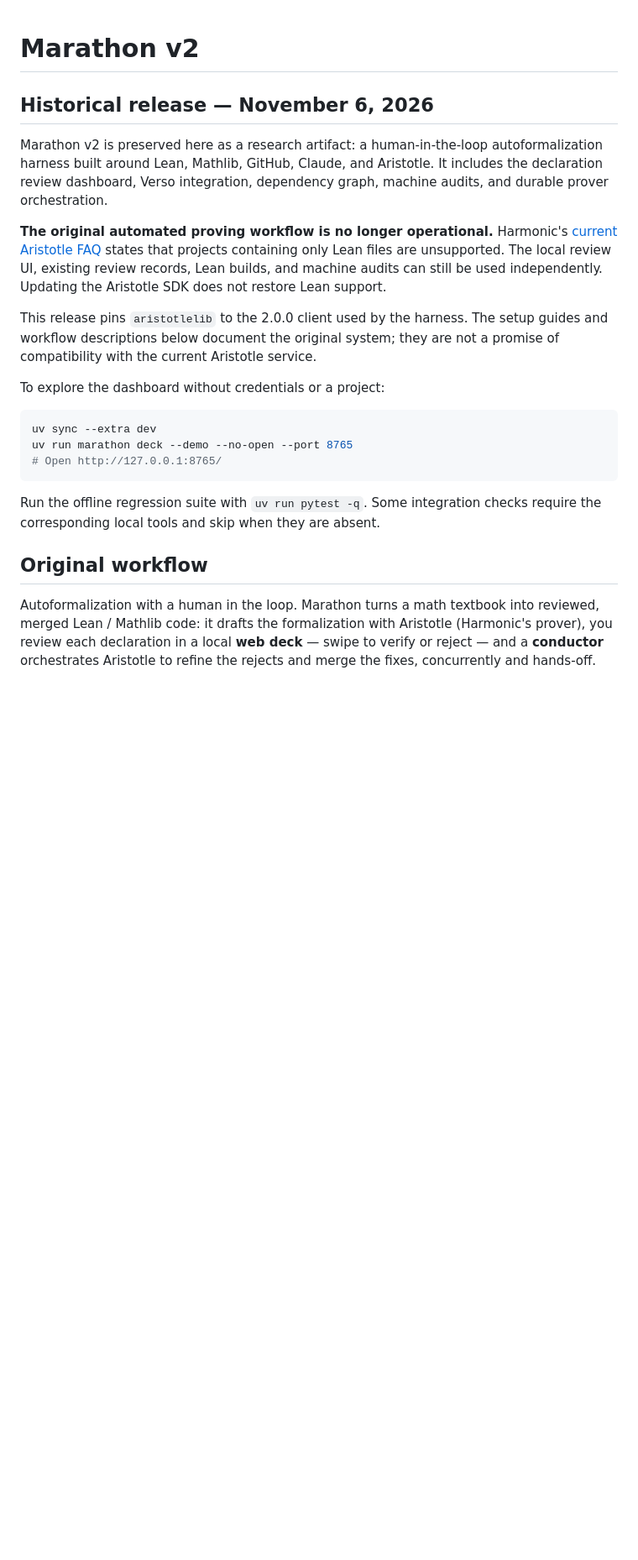
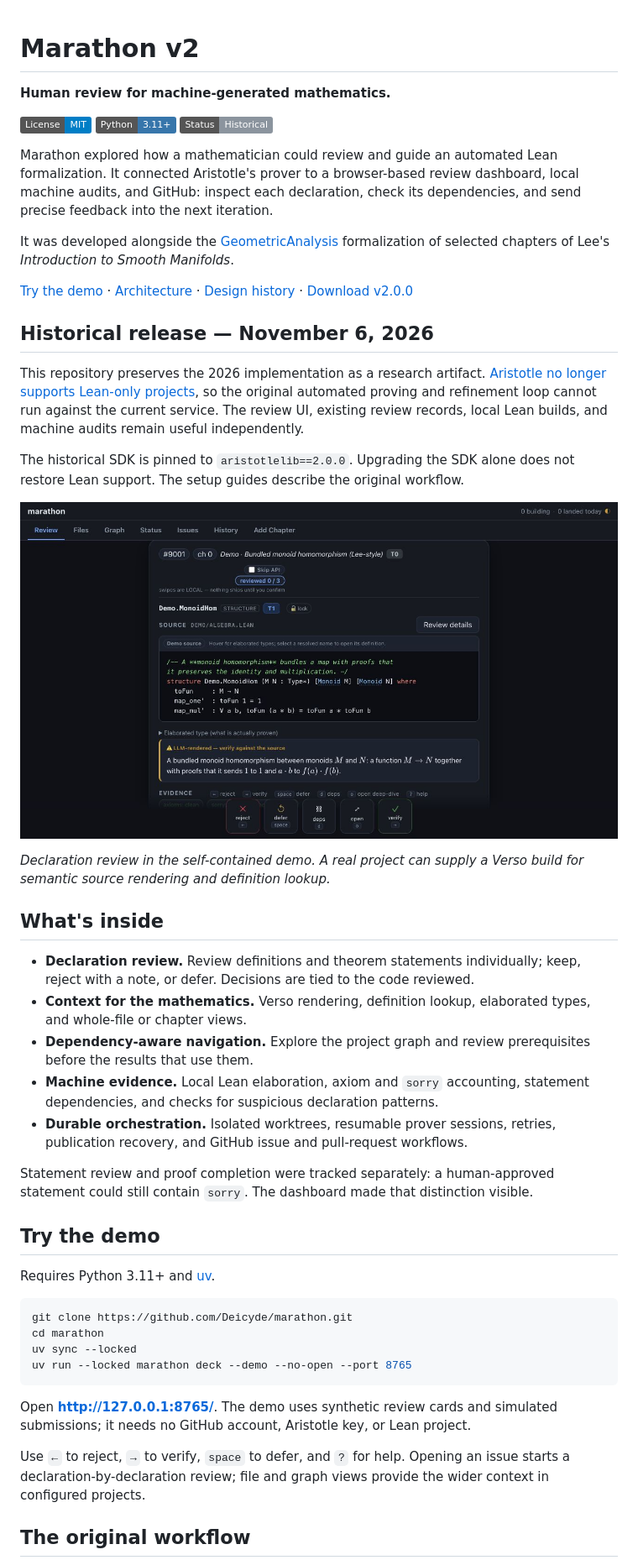
Before and after one commit to Deicyde/marathon, a Markdown page: README.md, the part around one of its changes. Shown at 84% size. Drawn GitHub-style; pictures changed too: docs/images/review-demo.jpg (added); badges without logos; blank space fills up the shorter version.

Commit message:
docs: polish Marathon v2 for archival

````diff
--- a/README.md
+++ b/README.md
@@ -1,38 +1,73 @@
 # Marathon v2
+
+**Human review for machine-generated mathematics.**
+
+[![License: MIT](https://img.shields.io/badge/License-MIT-blue.svg)](LICENSE)
+[![Python 3.11+](https://img.shields.io/badge/Python-3.11%2B-3776AB.svg)](pyproject.toml)
+[![Historical release](https://img.shields.io/badge/Status-Historical-8b949e.svg)](https://github.com/Deicyde/marathon/releases/tag/v2.0.0)
+
+Marathon explored how a mathematician could review and guide an automated Lean
+formalization. It connected Aristotle's prover to a browser-based review
+dashboard, local machine audits, and GitHub: inspect each declaration, check
+its dependencies, and send precise feedback into the next iteration.
+
+It was developed alongside the
+[GeometricAnalysis](https://github.com/pitmonticone/GeometricAnalysis)
+formalization of selected chapters of Lee's *Introduction to Smooth Manifolds*.
+
+[Try the demo](#try-the-demo) · [Architecture](docs/architecture.md) ·
+[Design history](docs/marathon-v2-plan.md) ·
+[Download v2.0.0](https://github.com/Deicyde/marathon/releases/tag/v2.0.0)
 
 ## Historical release — November 6, 2026
 
-Marathon v2 is preserved here as a research artifact: a human-in-the-loop
-autoformalization harness built around Lean, Mathlib, GitHub, Claude, and
-Aristotle. It includes the declaration review dashboard, Verso integration,
-dependency graph, machine audits, and durable prover orchestration.
+This repository preserves the 2026 implementation as a research artifact.
+[Aristotle no longer supports Lean-only projects](https://aristotle.harmonic.fun/docs/faq),
+so the original automated proving and refinement loop cannot run against the
+current service. The review UI, existing review records, local Lean builds,
+and machine audits remain useful independently.
 
-**The original automated proving workflow is no longer operational.**
-Harmonic's [current Aristotle FAQ](https://aristotle.harmonic.fun/docs/faq)
-states that projects containing only Lean files are unsupported. The local
-review UI, existing review records, Lean builds, and machine audits can still
-be used independently. Updating the Aristotle SDK does not restore Lean support.
+The historical SDK is pinned to `aristotlelib==2.0.0`. Upgrading the SDK alone
+does not restore Lean support. The setup guides describe the original workflow.
 
-This release pins `aristotlelib` to the 2.0.0 client used by the harness.
-The setup guides and workflow descriptions below document the original system;
-they are not a promise of compatibility with the current Aristotle service.
+![Marathon's declaration review dashboard, showing a synthetic Lean structure, its informal explanation, and review controls](docs/images/review-demo.jpg)
 
-To explore the dashboard without credentials or a project:
+*Declaration review in the self-contained demo. A real project can supply a
+Verso build for semantic source rendering and definition lookup.*
+
+## What's inside
+
+- **Declaration review.** Review definitions and theorem statements individually;
+  keep, reject with a note, or defer. Decisions are tied to the code reviewed.
+- **Context for the mathematics.** Verso rendering, definition lookup, elaborated
+  types, and whole-file or chapter views.
+- **Dependency-aware navigation.** Explore the project graph and review
+  prerequisites before the results that use them.
+- **Machine evidence.** Local Lean elaboration, axiom and `sorry` accounting,
+  statement dependencies, and checks for suspicious declaration patterns.
+- **Durable orchestration.** Isolated worktrees, resumable prover sessions,
+  retries, publication recovery, and GitHub issue and pull-request workflows.
+
+Statement review and proof completion were tracked separately: a human-approved
+statement could still contain `sorry`. The dashboard made that distinction visible.
+
+## Try the demo
+
+Requires Python 3.11+ and [uv](https://docs.astral.sh/uv/).
 
 ```bash
-uv sync --extra dev
-uv run marathon deck --demo --no-open --port 8765
-# Open http://127.0.0.1:8765/
+git clone https://github.com/Deicyde/marathon.git
+cd marathon
+uv sync --locked
+uv run --locked marathon deck --demo --no-open --port 8765
 ```
 
-Run the offline regression suite with `uv run pytest -q`. Some integration
-checks require the corresponding local tools and skip when they are absent.
+Open **http://127.0.0.1:8765/**. The demo uses synthetic review cards and simulated
+submissions; it needs no GitHub account, Aristotle key, or Lean project.
 
-## Original workflow
+Use `←` to reject, `→` to verify, `space` to defer, and `?` for help. Opening an
+issue starts a declaration-by-declaration review; file and graph views provide
+the wider context in configured projects.
 
-Autoformalization with a human in the loop. Marathon turns a math textbook into
-reviewed, merged Lean / Mathlib code: it drafts the formalization with Aristotle
-(Harmonic's prover), you review each declaration in a local **web deck** — swipe
-to verify or reject — and a **conductor** orchestrates Aristotle to refine the
-rejects and merge the fixes, concurrently and hands-off.
+## The original workflow
 
````
Also changed, not shown: other parts of README.md (+30 -117 lines), 4 other files.
